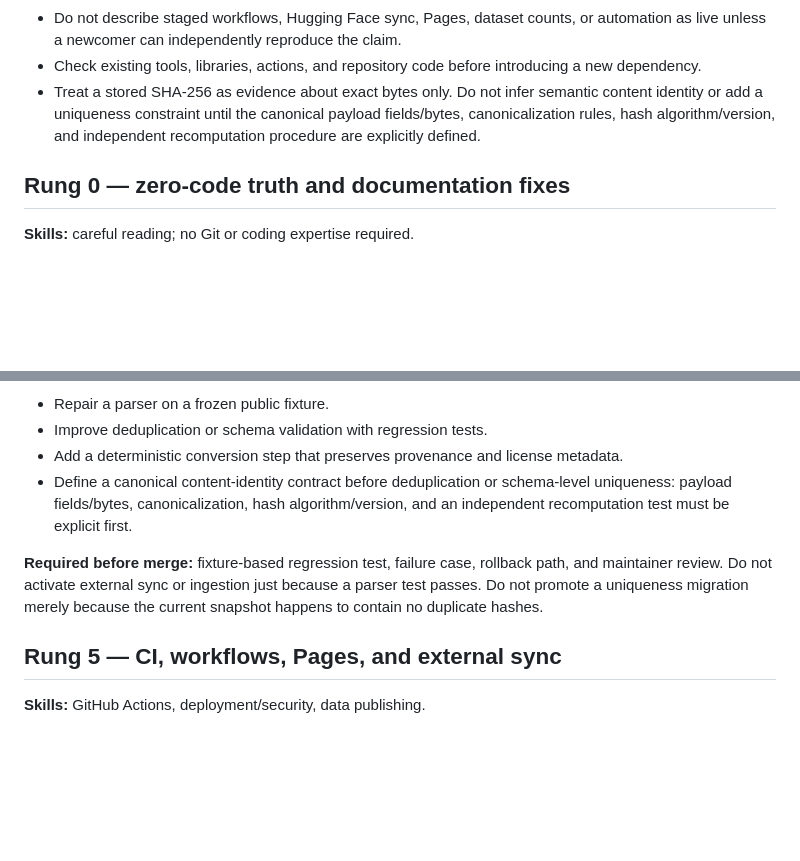
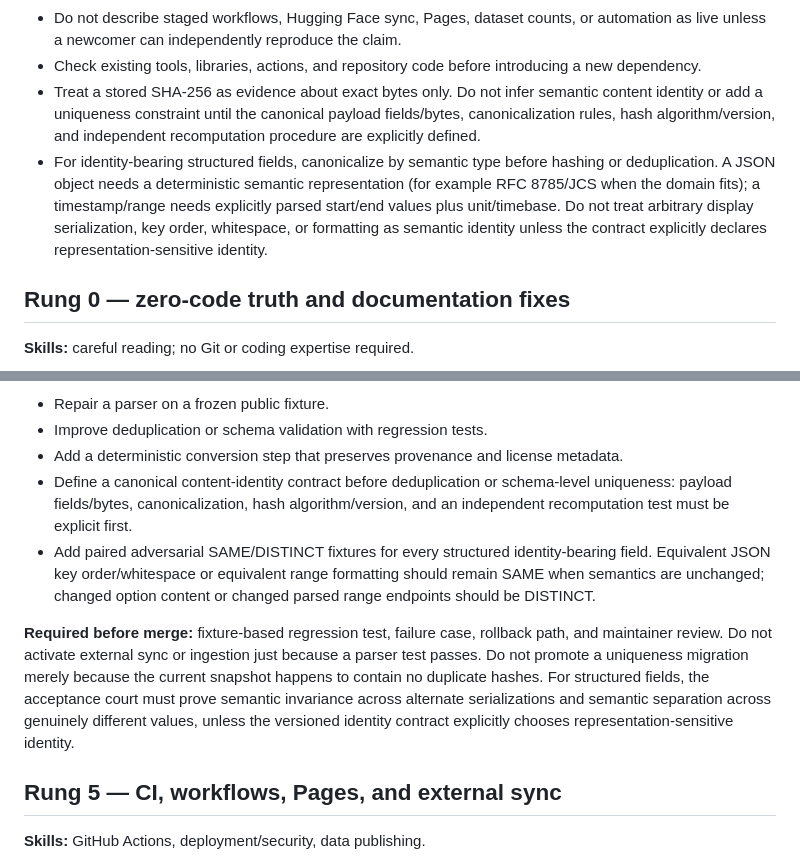
Before and after one commit to rajon369963-del/sovereign-study-commons-india, a Markdown page: CONTRIBUTOR_LADDER.md, 2 parts joined by grey strips. GitHub-like rendering; blank space fills up the shorter version.

Commit message:
docs: require type-aware canonicalization before semantic dedupe

```diff
--- a/CONTRIBUTOR_LADDER.md
+++ b/CONTRIBUTOR_LADDER.md
@@ -11,6 +11,7 @@ This project should be easy to improve without requiring contributors to underst
 - Do not describe staged workflows, Hugging Face sync, Pages, dataset counts, or automation as live unless a newcomer can independently reproduce the claim.
 - Check existing tools, libraries, actions, and repository code before introducing a new dependency.
 - Treat a stored SHA-256 as evidence about exact bytes only. Do not infer semantic content identity or add a uniqueness constraint until the canonical payload fields/bytes, canonicalization rules, hash algorithm/version, and independent recomputation procedure are explicitly defined.
+- For identity-bearing structured fields, canonicalize by semantic type before hashing or deduplication. A JSON object needs a deterministic semantic representation (for example RFC 8785/JCS when the domain fits); a timestamp/range needs explicitly parsed start/end values plus unit/timebase. Do not treat arbitrary display serialization, key order, whitespace, or formatting as semantic identity unless the contract explicitly declares representation-sensitive identity.
 
 ## Rung 0 — zero-code truth and documentation fixes
 
@@ -74,8 +75,9 @@ Good contributions:
 - Improve deduplication or schema validation with regression tests.
 - Add a deterministic conversion step that preserves provenance and license metadata.
 - Define a canonical content-identity contract before deduplication or schema-level uniqueness: payload fields/bytes, canonicalization, hash algorithm/version, and an independent recomputation test must be explicit first.
+- Add paired adversarial SAME/DISTINCT fixtures for every structured identity-bearing field. Equivalent JSON key order/whitespace or equivalent range formatting should remain SAME when semantics are unchanged; changed option content or changed parsed range endpoints should be DISTINCT.
 
-**Required before merge:** fixture-based regression test, failure case, rollback path, and maintainer review. Do not activate external sync or ingestion just because a parser test passes. Do not promote a uniqueness migration merely because the current snapshot happens to contain no duplicate hashes.
+**Required before merge:** fixture-based regression test, failure case, rollback path, and maintainer review. Do not activate external sync or ingestion just because a parser test passes. Do not promote a uniqueness migration merely because the current snapshot happens to contain no duplicate hashes. For structured fields, the acceptance court must prove semantic invariance across alternate serializations and semantic separation across genuinely different values, unless the versioned identity contract explicitly chooses representation-sensitive identity.
 
 ## Rung 5 — CI, workflows, Pages, and external sync
 
```
